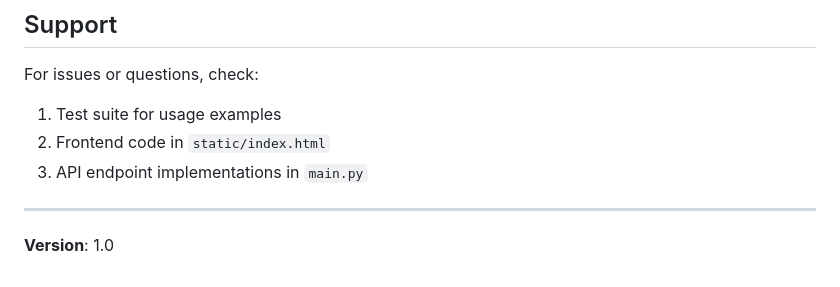
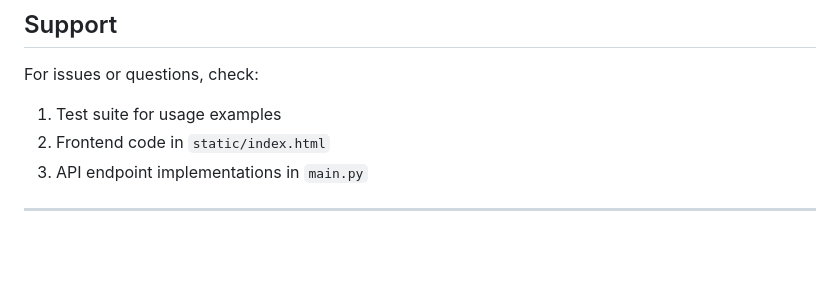
Before and after one commit to AnnasMustafaDev/banking-app, a Markdown page: README.md, the part around the change. Drawn GitHub-style; blank space fills up the shorter version.

```diff
--- a/README.md
+++ b/README.md
@@ -308,5 +308,3 @@ For issues or questions, check:
 3. API endpoint implementations in `main.py`
 
 ---
-
-**Version**: 1.0
```
